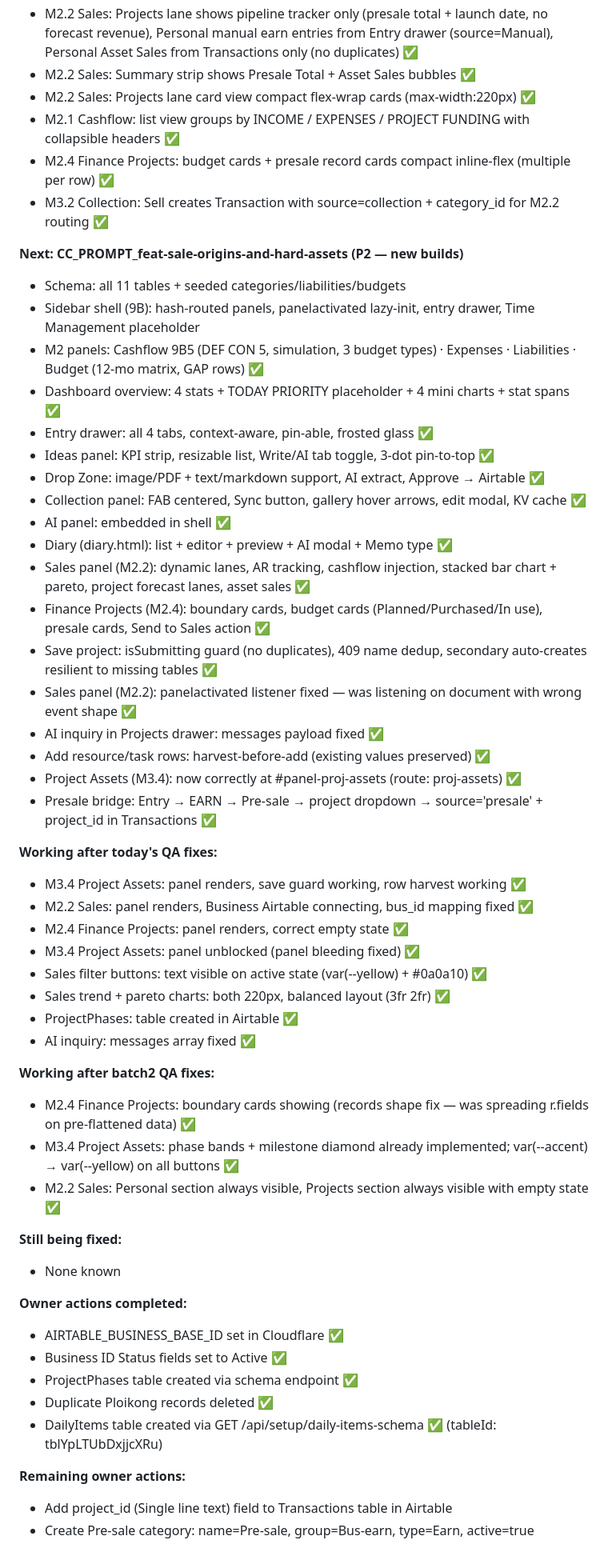
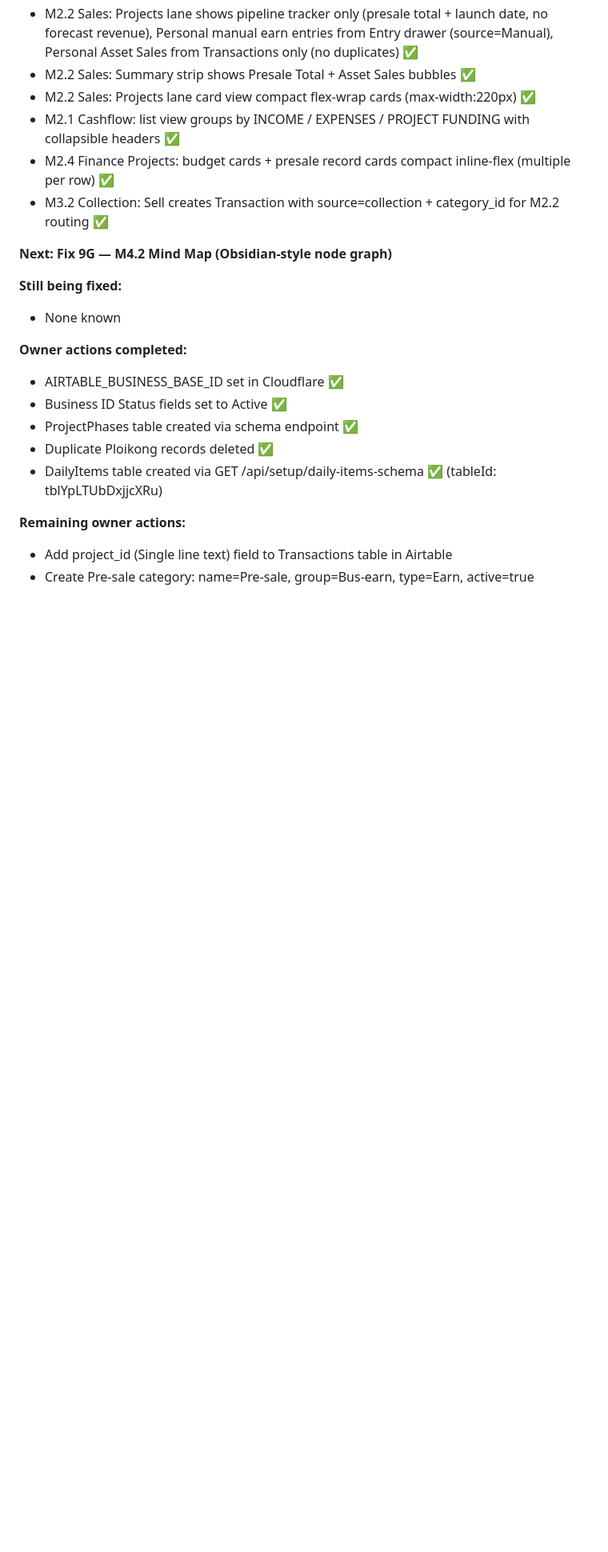
Before and after one commit to Csmittee/chaijohn-personal, a Markdown page: PROJECT_STATE.md, the part around one of its changes. Shown at 80% size. Drawn GitHub-style; blank space fills up the shorter version.

Commit message:
docs: PROJECT_STATE M1.0 dashboard circuit complete

```diff
--- a/PROJECT_STATE.md
+++ b/PROJECT_STATE.md
@@ -163,40 +164,7 @@ Cash Flow (M2.1) ──► daily cockpit, DEF CON 5 guardian
 - M2.4 Finance Projects: budget cards + presale record cards compact inline-flex (multiple per row) ✅
 - M3.2 Collection: Sell creates Transaction with source=collection + category_id for M2.2 routing ✅
 
-**Next: CC_PROMPT_feat-sale-origins-and-hard-assets (P2 — new builds)**
-- Schema: all 11 tables + seeded categories/liabilities/budgets
-- Sidebar shell (9B): hash-routed panels, panelactivated lazy-init, entry drawer, Time Management placeholder
-- M2 panels: Cashflow 9B5 (DEF CON 5, simulation, 3 budget types) · Expenses · Liabilities · Budget (12-mo matrix, GAP rows) ✅
-- Dashboard overview: 4 stats + TODAY PRIORITY placeholder + 4 mini charts + stat spans ✅
-- Entry drawer: all 4 tabs, context-aware, pin-able, frosted glass ✅
-- Ideas panel: KPI strip, resizable list, Write/AI tab toggle, 3-dot pin-to-top ✅
-- Drop Zone: image/PDF + text/markdown support, AI extract, Approve → Airtable ✅
-- Collection panel: FAB centered, Sync button, gallery hover arrows, edit modal, KV cache ✅
-- AI panel: embedded in shell ✅
-- Diary (diary.html): list + editor + preview + AI modal + Memo type ✅
-- Sales panel (M2.2): dynamic lanes, AR tracking, cashflow injection, stacked bar chart + pareto, project forecast lanes, asset sales ✅
-- Finance Projects (M2.4): boundary cards, budget cards (Planned/Purchased/In use), presale cards, Send to Sales action ✅
-- Save project: isSubmitting guard (no duplicates), 409 name dedup, secondary auto-creates resilient to missing tables ✅
-- Sales panel (M2.2): panelactivated listener fixed — was listening on document with wrong event shape ✅
-- AI inquiry in Projects drawer: messages payload fixed ✅
-- Add resource/task rows: harvest-before-add (existing values preserved) ✅
-- Project Assets (M3.4): now correctly at #panel-proj-assets (route: proj-assets) ✅
-- Presale bridge: Entry → EARN → Pre-sale → project dropdown → source='presale' + project_id in Transactions ✅
-
-**Working after today's QA fixes:**
-- M3.4 Project Assets: panel renders, save guard working, row harvest working ✅
-- M2.2 Sales: panel renders, Business Airtable connecting, bus_id mapping fixed ✅
-- M2.4 Finance Projects: panel renders, correct empty state ✅
-- M3.4 Project Assets: panel unblocked (panel bleeding fixed) ✅
-- Sales filter buttons: text visible on active state (var(--yellow) + #0a0a10) ✅
-- Sales trend + pareto charts: both 220px, balanced layout (3fr 2fr) ✅
-- ProjectPhases: table created in Airtable ✅
-- AI inquiry: messages array fixed ✅
-
-**Working after batch2 QA fixes:**
-- M2.4 Finance Projects: boundary cards showing (records shape fix — was spreading r.fields on pre-flattened data) ✅
-- M3.4 Project Assets: phase bands + milestone diamond already implemented; var(--accent) → var(--yellow) on all buttons ✅
-- M2.2 Sales: Personal section always visible, Projects section always visible with empty state ✅
+**Next: Fix 9G — M4.2 Mind Map (Obsidian-style node graph)**
 
 **Still being fixed:**
 - None known
```
Also changed, not shown: other parts of PROJECT_STATE.md (+13 -20 lines).
